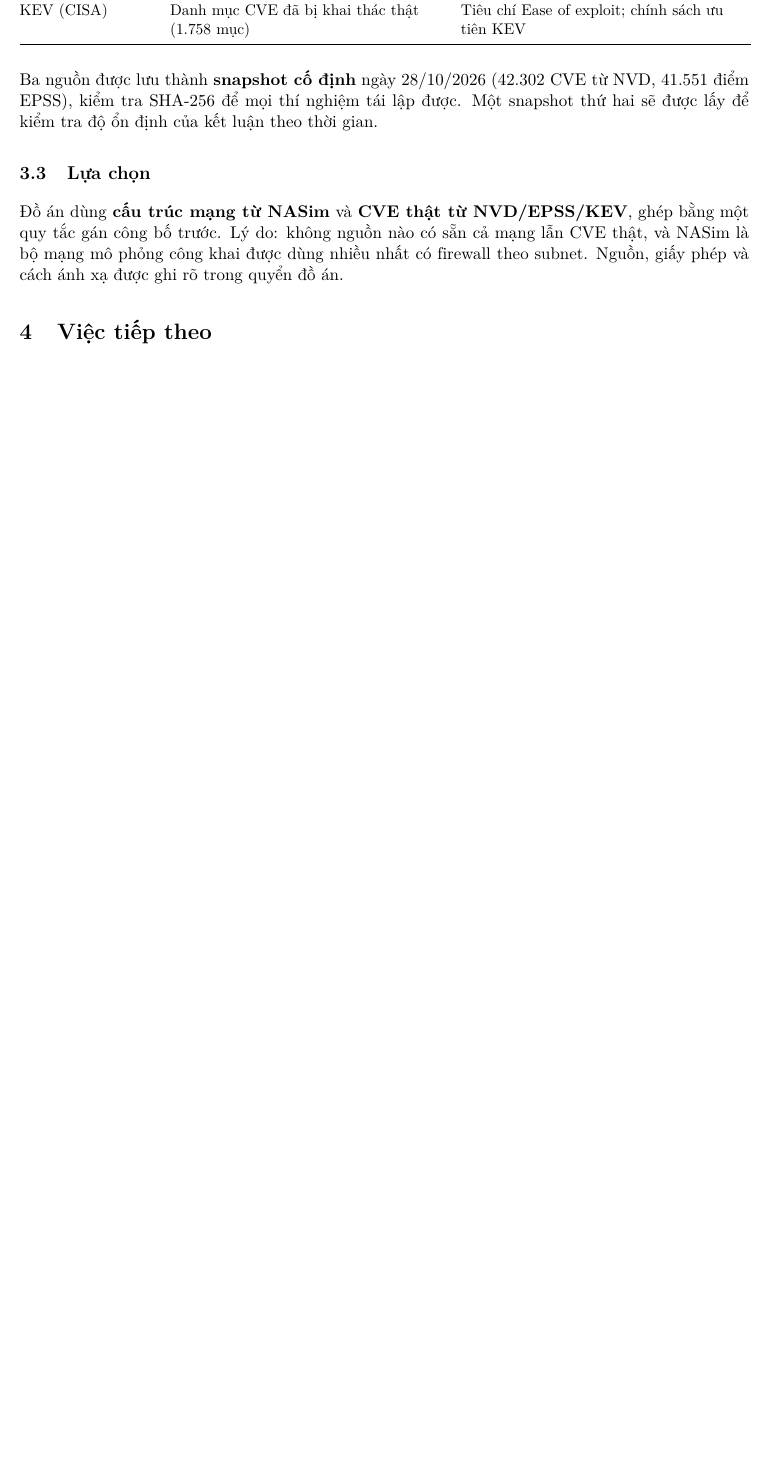
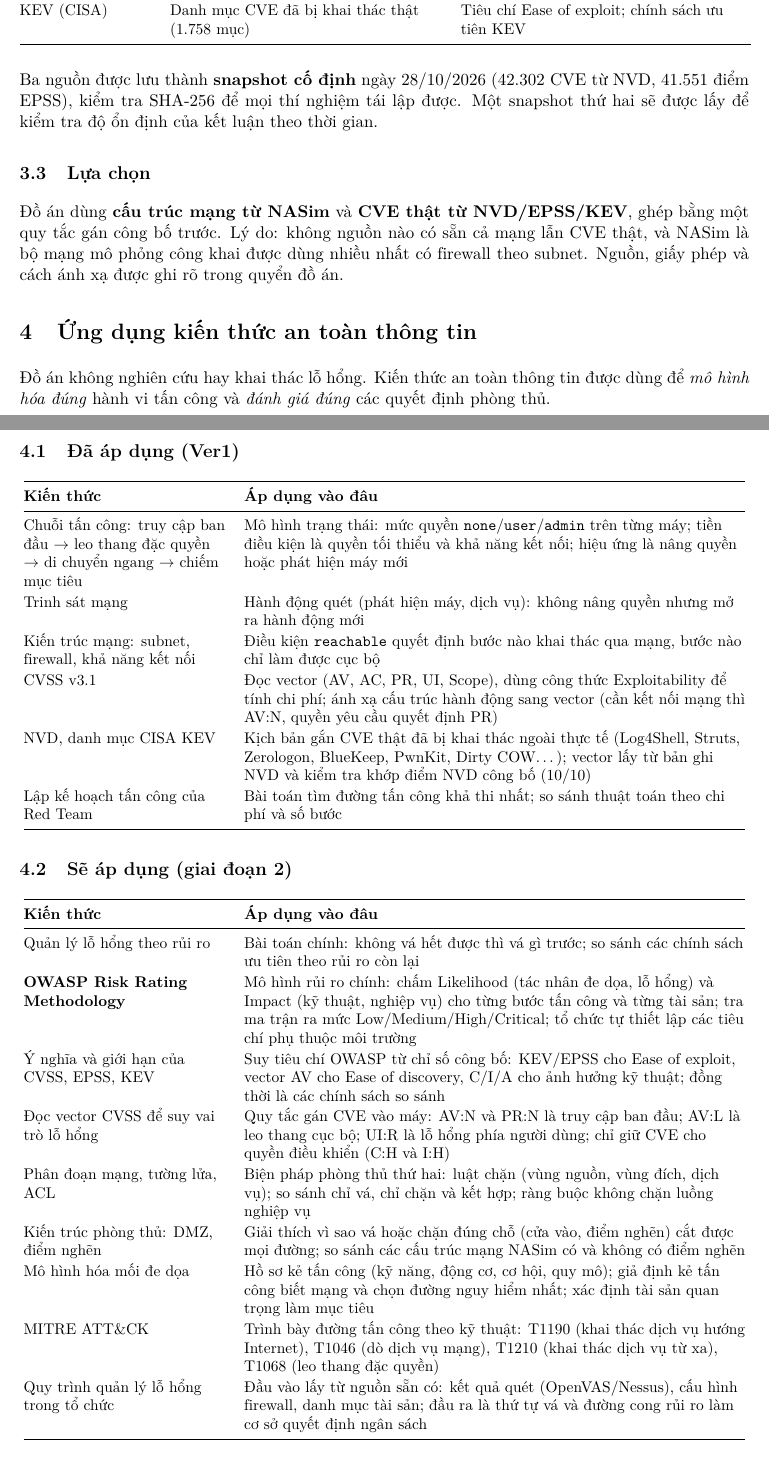
Before and after one commit to LongPhamplus/DATN, a LaTeX document (reports/BaoCao_TienDo.tex): part of page 4 of 4 before the commit and two parts of pages 4 and 5 of 6 after it, the two joined at a grey line, cut so that both start at the same text, the shorter picture padded with empty space. Compiled offline with pdfLaTeX.

Commit message:
Progress report: add applied infosec knowledge and the week plan
Co-Authored-By: Claude Opus 5.5 <noreply@anthropic.com>

```diff
--- a/reports/BaoCao_TienDo.tex
+++ b/reports/BaoCao_TienDo.tex
@@ -206,5 +206,45 @@ Ba nguồn được lưu thành \textbf{snapshot cố định} ngày 28/10/2026
 
 Đồ án dùng \textbf{cấu trúc mạng từ NASim} và \textbf{CVE thật từ NVD/EPSS/KEV}, ghép bằng một quy tắc gán công bố trước. Lý do: không nguồn nào có sẵn cả mạng lẫn CVE thật, và NASim là bộ mạng mô phỏng công khai được dùng nhiều nhất có firewall theo subnet. Nguồn, giấy phép và cách ánh xạ được ghi rõ trong quyển đồ án.
 
-\section{Việc tiếp theo}
+\section{Ứng dụng kiến thức an toàn thông tin}
 
+Đồ án không nghiên cứu hay khai thác lỗ hổng. Kiến thức an toàn thông tin được dùng để \emph{mô hình hóa đúng} hành vi tấn công và \emph{đánh giá đúng} các quyết định phòng thủ.
+
+\subsection{Đã áp dụng (Ver1)}
+
+\begin{center}
+\small
+\begin{tabular}{@{}Y{4.6cm}Y{11.4cm}@{}}
+\toprule
+\textbf{Kiến thức} & \textbf{Áp dụng vào đâu} \\
+\midrule
+Chuỗi tấn công: truy cập ban đầu $\to$ leo thang đặc quyền $\to$ di chuyển ngang $\to$ chiếm mục tiêu & Mô hình trạng thái: mức quyền \texttt{none}/\texttt{user}/\texttt{admin} trên từng máy; tiền điều kiện là quyền tối thiểu và khả năng kết nối; hiệu ứng là nâng quyền hoặc phát hiện máy mới \\
+Trinh sát mạng & Hành động quét (phát hiện máy, dịch vụ): không nâng quyền nhưng mở ra hành động mới \\
+Kiến trúc mạng: subnet, firewall, khả năng kết nối & Điều kiện \texttt{reachable} quyết định bước nào khai thác qua mạng, bước nào chỉ làm được cục bộ \\
+CVSS v3.1 & Đọc vector (AV, AC, PR, UI, Scope), dùng công thức Exploitability để tính chi phí; ánh xạ cấu trúc hành động sang vector (cần kết nối mạng thì AV:N, quyền yêu cầu quyết định PR) \\
+NVD, danh mục CISA KEV & Kịch bản gắn CVE thật đã bị khai thác ngoài thực tế (Log4Shell, Struts, Zerologon, BlueKeep, PwnKit, Dirty COW\ldots); vector lấy từ bản ghi NVD và kiểm tra khớp điểm NVD công bố (10/10) \\
+Lập kế hoạch tấn công của Red Team & Bài toán tìm đường tấn công khả thi nhất; so sánh thuật toán theo chi phí và số bước \\
+\bottomrule
+\end{tabular}
+\end{center}
+
+\subsection{Sẽ áp dụng (giai đoạn 2)}
+
+\begin{center}
+\small
+\begin{tabular}{@{}Y{4.6cm}Y{11.4cm}@{}}
+\toprule
+\textbf{Kiến thức} & \textbf{Áp dụng vào đâu} \\
+\midrule
+Quản lý lỗ hổng theo rủi ro & Bài toán chính: không vá hết được thì vá gì trước; so sánh các chính sách ưu tiên theo rủi ro còn lại \\
+\textbf{OWASP Risk Rating Methodology} & Mô hình rủi ro chính: chấm Likelihood (tác nhân đe dọa, lỗ hổng) và Impact (kỹ thuật, nghiệp vụ) cho từng bước tấn công và từng tài sản; tra ma trận ra mức Low/Medium/High/Critical; tổ chức tự thiết lập các tiêu chí phụ thuộc môi trường \\
+Ý nghĩa và giới hạn của CVSS, EPSS, KEV & Suy tiêu chí OWASP từ chỉ số công bố: KEV/EPSS cho Ease of exploit, vector AV cho Ease of discovery, C/I/A cho ảnh hưởng kỹ thuật; đồng thời là các chính sách so sánh \\
+Đọc vector CVSS để suy vai trò lỗ hổng & Quy tắc gán CVE vào máy: AV:N và PR:N là truy cập ban đầu; AV:L là leo thang cục bộ; UI:R là lỗ hổng phía người dùng; chỉ giữ CVE cho quyền điều khiển (C:H và I:H) \\
+Phân đoạn mạng, tường lửa, ACL & Biện pháp phòng thủ thứ hai: luật chặn (vùng nguồn, vùng đích, dịch vụ); so sánh chỉ vá, chỉ chặn và kết hợp; ràng buộc không chặn luồng nghiệp vụ \\
+Kiến trúc phòng thủ: DMZ, điểm nghẽn & Giải thích vì sao vá hoặc chặn đúng chỗ (cửa vào, điểm nghẽn) cắt được mọi đường; so sánh các cấu trúc mạng NASim có và không có điểm nghẽn \\
+Mô hình hóa mối đe dọa & Hồ sơ kẻ tấn công (kỹ năng, động cơ, cơ hội, quy mô); giả định kẻ tấn công biết mạng và chọn đường nguy hiểm nhất; xác định tài sản quan trọng làm mục tiêu \\
+MITRE ATT\&CK & Trình bày đường tấn công theo kỹ thuật: T1190 (khai thác dịch vụ hướng Internet), T1046 (dò dịch vụ mạng), T1210 (khai thác dịch vụ từ xa), T1068 (leo thang đặc quyền) \\
+Quy trình quản lý lỗ hổng trong tổ chức & Đầu vào lấy từ nguồn sẵn có: kết quả quét (OpenVAS/Nessus), cấu hình firewall, danh mục tài sản; đầu ra là thứ tự vá và đường cong rủi ro làm cơ sở quyết định ngân sách \\
+\bottomrule
+\end{tabular}
+\end{center}
@@ -216,2 +271,3 @@ Ba nguồn được lưu thành \textbf{snapshot cố định} ngày 28/10/2026
+\end{center}
 
 \end{document}
```
Also changed, not shown: reports/BaoCao_TienDo.tex (25 more changed lines).
